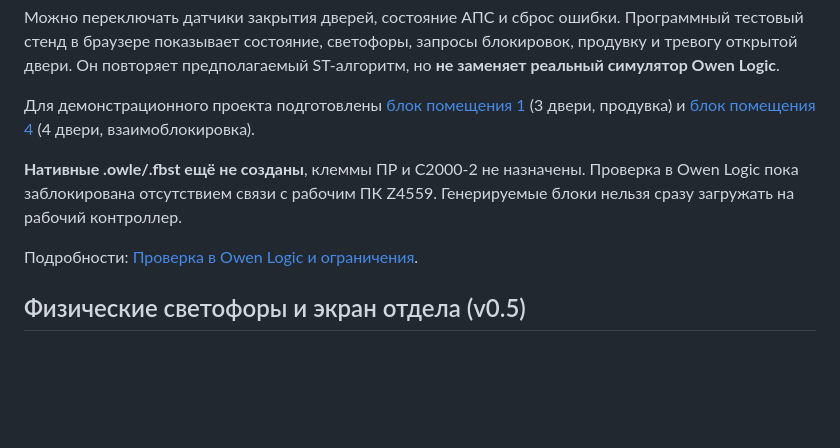
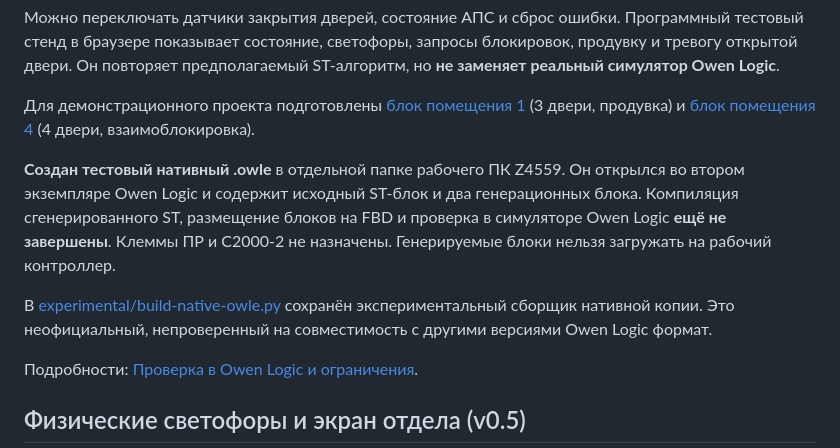
Before and after one commit to 4qsn1k/4qsn1k.github.io, a Markdown page: airlock-generator/README.md, the part around the change. Drawn GitHub-style; blank space fills up the shorter version.

Commit message:
airlock-generator: record experimental native project loading, pending ST compile and simulation

```diff
--- a/airlock-generator/README.md
+++ b/airlock-generator/README.md
@@ -21,7 +21,9 @@
 
 Для демонстрационного проекта подготовлены [блок помещения 1](generated/FB_Room_N1.st) (3 двери, продувка) и [блок помещения 4](generated/FB_Room_N4.st) (4 двери, взаимоблокировка).
 
-**Нативные .owle/.fbst ещё не созданы**, клеммы ПР и С2000-2 не назначены. Проверка в Owen Logic пока заблокирована отсутствием связи с рабочим ПК Z4559. Генерируемые блоки нельзя сразу загружать на рабочий контроллер.
+**Создан тестовый нативный .owle** в отдельной папке рабочего ПК Z4559. Он открылся во втором экземпляре Owen Logic и содержит исходный ST-блок и два генерационных блока. Компиляция сгенерированного ST, размещение блоков на FBD и проверка в симуляторе Owen Logic **ещё не завершены**. Клеммы ПР и С2000-2 не назначены. Генерируемые блоки нельзя загружать на рабочий контроллер.
+
+В [experimental/build-native-owle.py](experimental/build-native-owle.py) сохранён экспериментальный сборщик нативной копии. Это неофициальный, непроверенный на совместимость с другими версиями Owen Logic формат.
 
 Подробности: [Проверка в Owen Logic и ограничения](docs/ST-SIMULATION.md).
 
```
